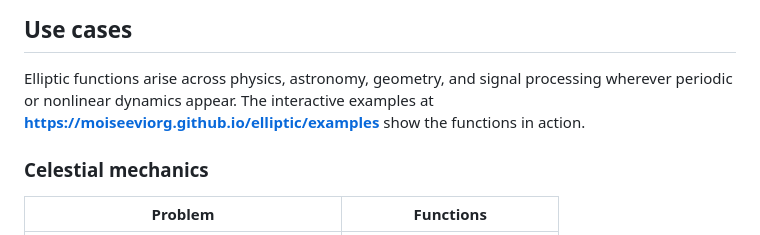
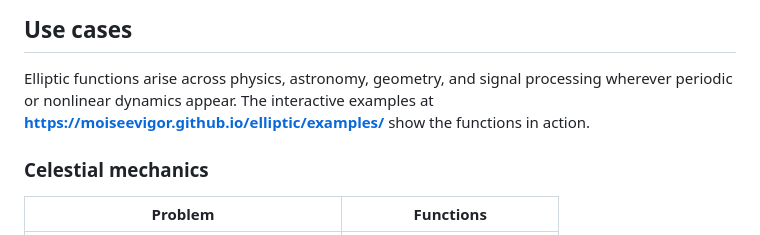
Before and after one commit to moiseevigor/elliptic, a Markdown page: README.md, the part around the change. Drawn GitHub-style.

Commit message:
fix(docs): correct examples URL typo and restore /examples/ link (now live)

```diff
--- a/README.md
+++ b/README.md
@@ -103,7 +103,7 @@ Full API, GPU benchmarks, and JAX examples → **[`python/README.md`](python/REA
 ## Use cases
 
 Elliptic functions arise across physics, astronomy, geometry, and signal processing wherever periodic or nonlinear dynamics appear.
-The interactive examples at **https://moiseeviorg.github.io/elliptic/examples** show the functions in action.
+The interactive examples at **https://moiseevigor.github.io/elliptic/examples/** show the functions in action.
 
 ### Celestial mechanics
 
```
